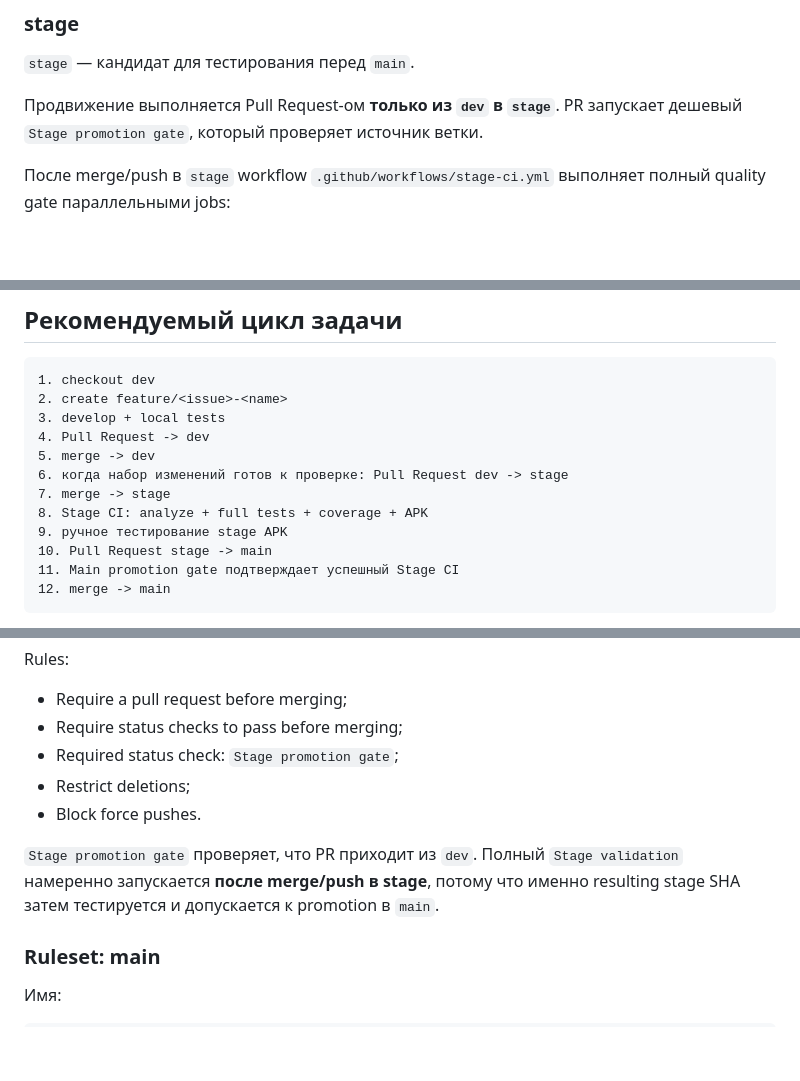
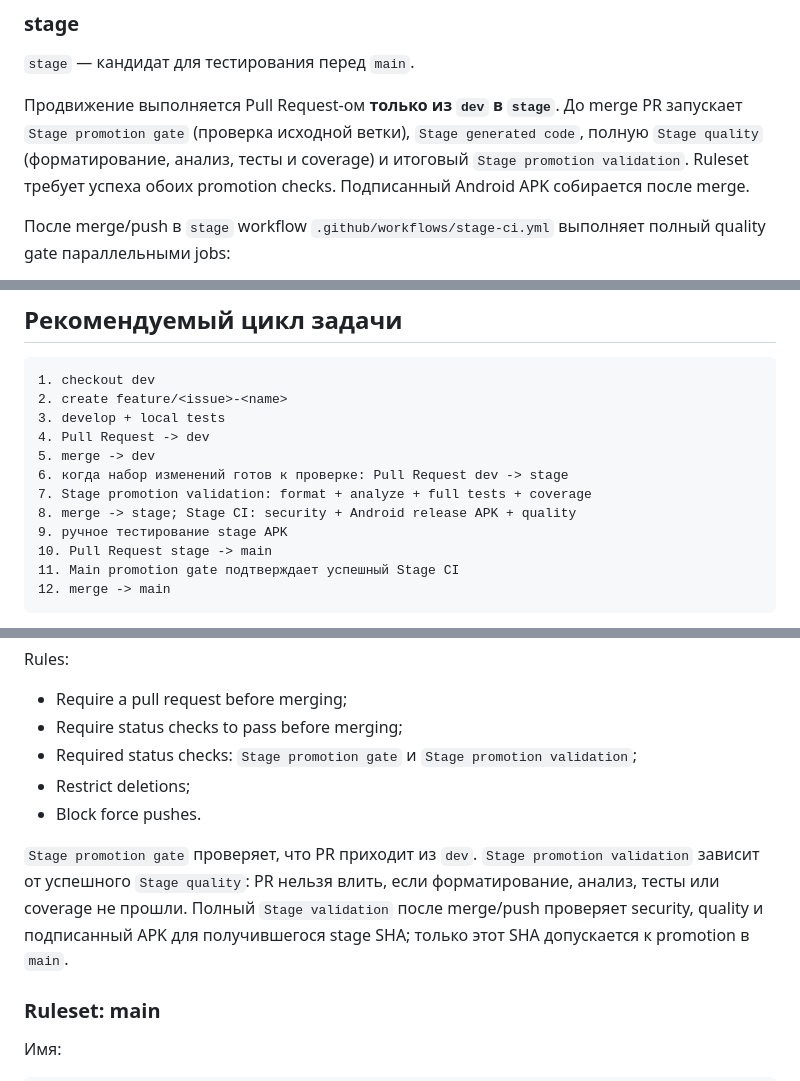
Before and after one commit to bekodeg/budget_accounting_system, a Markdown page: docs/07_ci_quality_gates.md, 3 parts joined by grey strips. Drawn GitHub-style; blank space fills up the shorter version.

Commit message:
docs: require stage PR quality before merge

```diff
--- a/docs/07_ci_quality_gates.md
+++ b/docs/07_ci_quality_gates.md
@@ -45,7 +45,11 @@ feature/*, fix/*, chore/*
 
 `stage` — кандидат для тестирования перед `main`.
 
-Продвижение выполняется Pull Request-ом **только из `dev` в `stage`**. PR запускает дешевый `Stage promotion gate`, который проверяет источник ветки.
+Продвижение выполняется Pull Request-ом **только из `dev` в `stage`**.
+До merge PR запускает `Stage promotion gate` (проверка исходной ветки),
+`Stage generated code`, полную `Stage quality` (форматирование, анализ,
+тесты и coverage) и итоговый `Stage promotion validation`. Ruleset требует
+успеха обоих promotion checks. Подписанный Android APK собирается после merge.
 
 После merge/push в `stage` workflow `.github/workflows/stage-ci.yml` выполняет полный quality gate параллельными jobs:
 
@@ -89,8 +93,8 @@ Workflow `.github/workflows/promote-main.yml` не повторяет Flutter te
 4. Pull Request -> dev
 5. merge -> dev
 6. когда набор изменений готов к проверке: Pull Request dev -> stage
-7. merge -> stage
-8. Stage CI: analyze + full tests + coverage + APK
+7. Stage promotion validation: format + analyze + full tests + coverage
+8. merge -> stage; Stage CI: security + Android release APK + quality
 9. ручное тестирование stage APK
 10. Pull Request stage -> main
 11. Main promotion gate подтверждает успешный Stage CI
@@ -198,11 +202,15 @@ Rules:
 
 - Require a pull request before merging;
 - Require status checks to pass before merging;
-- Required status check: `Stage promotion gate`;
+- Required status checks: `Stage promotion gate` и `Stage promotion validation`;
 - Restrict deletions;
 - Block force pushes.
 
-`Stage promotion gate` проверяет, что PR приходит из `dev`. Полный `Stage validation` намеренно запускается **после merge/push в stage**, потому что именно resulting stage SHA затем тестируется и допускается к promotion в `main`.
+`Stage promotion gate` проверяет, что PR приходит из `dev`. `Stage promotion
+validation` зависит от успешного `Stage quality`: PR нельзя влить, если
+форматирование, анализ, тесты или coverage не прошли. Полный `Stage validation`
+после merge/push проверяет security, quality и подписанный APK для получившегося
+stage SHA; только этот SHA допускается к promotion в `main`.
 
 ### Ruleset: main
 
```
Also changed, not shown: other parts of docs/07_ci_quality_gates.md (+3 -1 lines).
